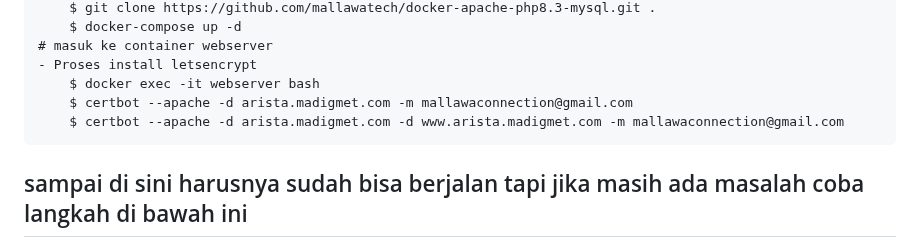
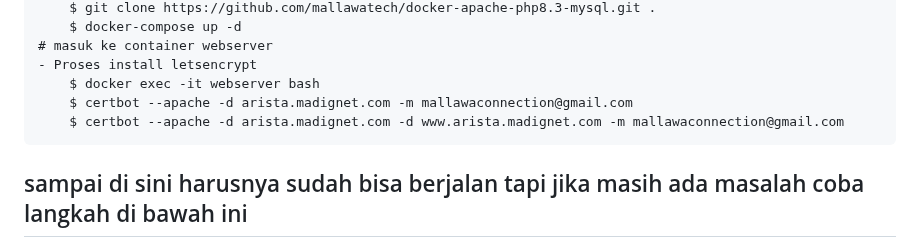
Before and after one commit to aristaApps/arista, a Markdown page: README.md, the part around the change. GitHub-like rendering.

```diff
--- a/README.md
+++ b/README.md
@@ -89,8 +89,8 @@ We would like to extend our thanks to the following sponsors for funding Laravel
     # masuk ke container webserver
     - Proses install letsencrypt
         $ docker exec -it webserver bash
-        $ certbot --apache -d arista.madigmet.com -m mallawaconnection@gmail.com
-        $ certbot --apache -d arista.madigmet.com -d www.arista.madigmet.com -m mallawaconnection@gmail.com
+        $ certbot --apache -d arista.madignet.com -m mallawaconnection@gmail.com
+        $ certbot --apache -d arista.madignet.com -d www.arista.madignet.com -m mallawaconnection@gmail.com
 ## sampai di sini harusnya sudah bisa berjalan tapi jika masih ada masalah coba langkah di bawah ini
     root@arista:/home/apps# docker ps
     ##pastikan statusnya UP ditiap container ID
```
